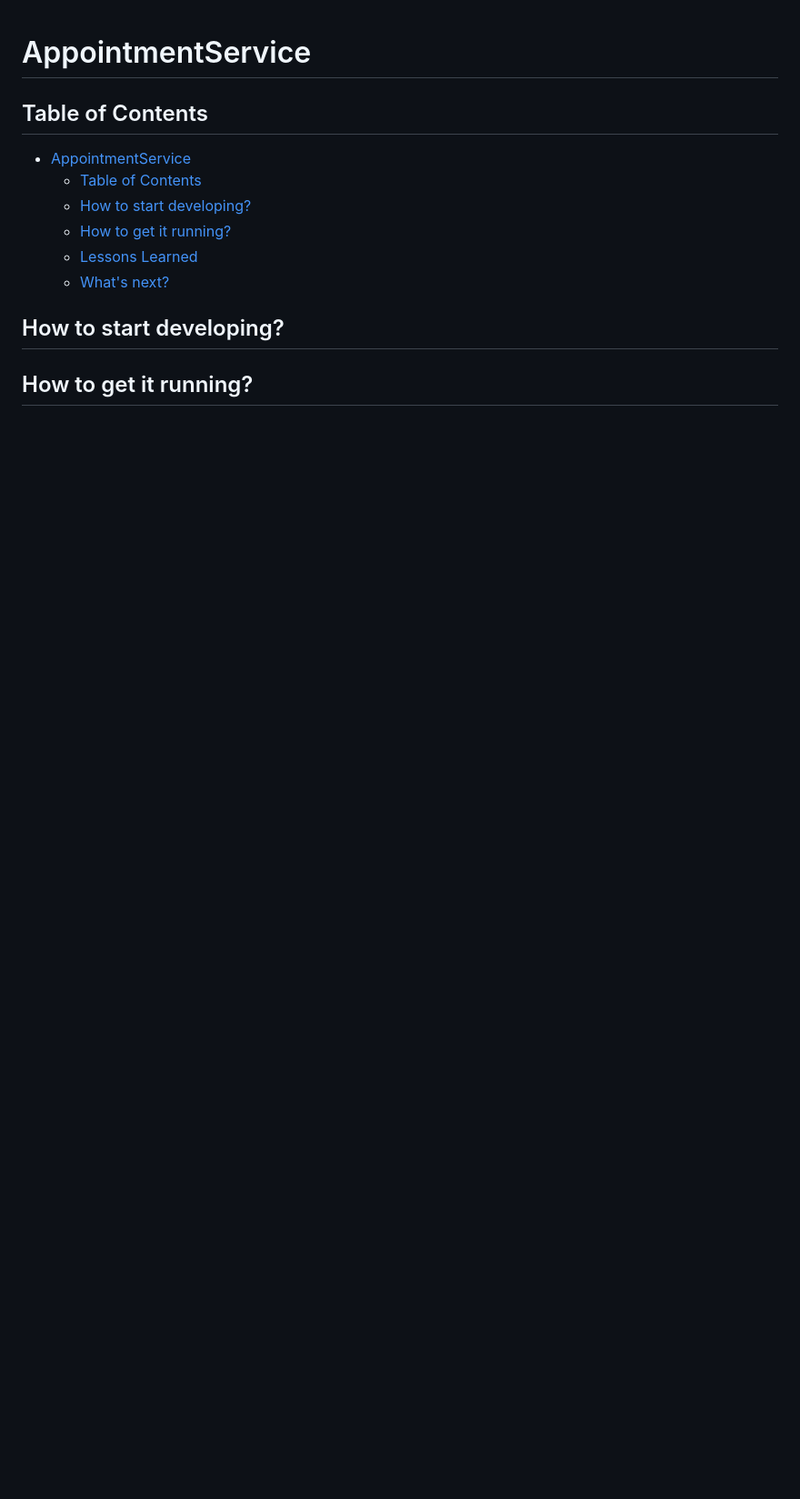
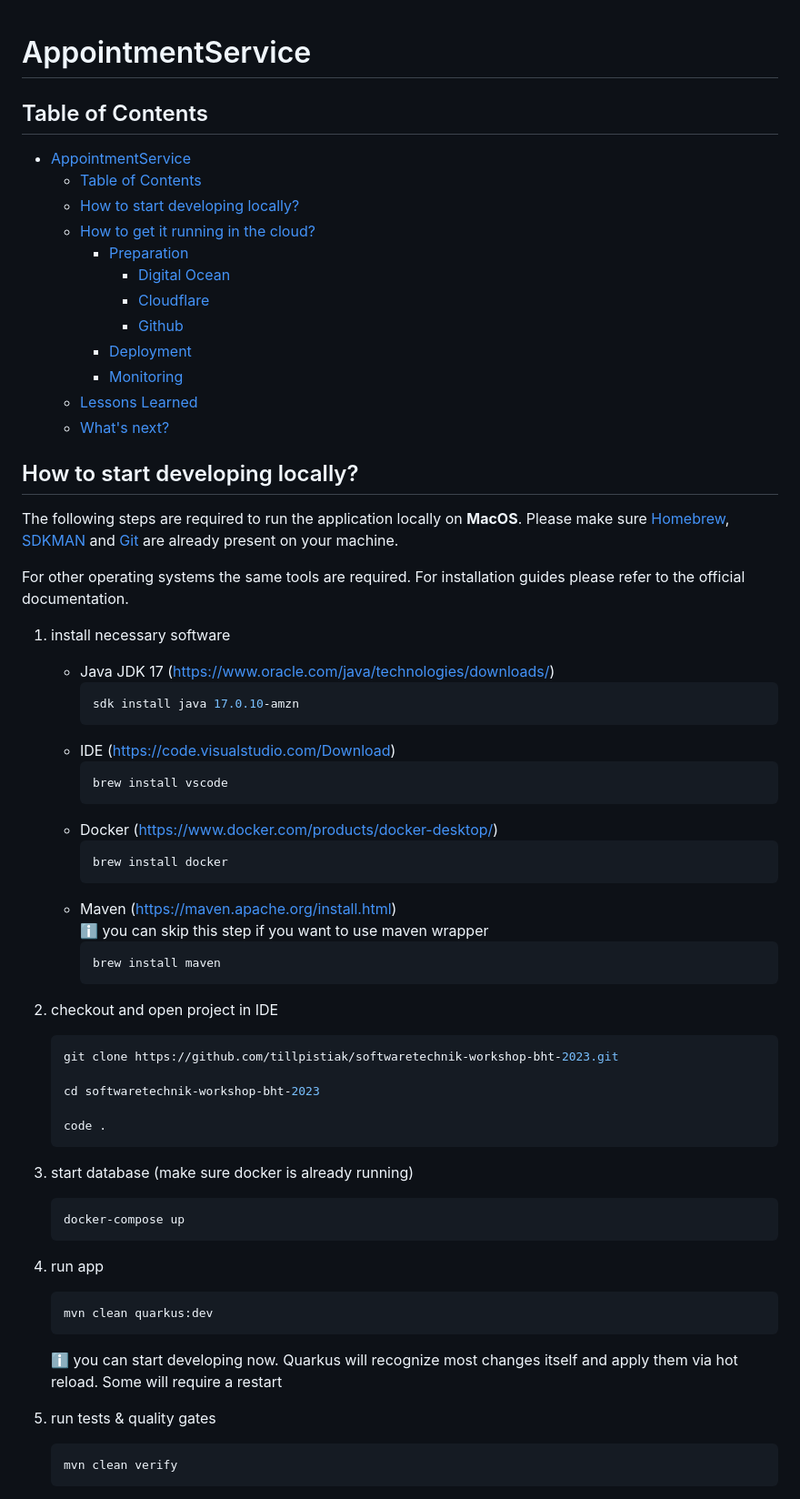
Before and after one commit to tillpistiak/softwaretechnik-workshop-bht-2023, a Markdown page: README.md, the part around the change printed below. Shown: that part at 91% size. Rendered like a GitHub page; blank space fills up the shorter version.

````diff
--- a/README.md
+++ b/README.md
@@ -2,11 +2,61 @@
 ## Table of Contents
 - [AppointmentService](#appointmentservice)
   - [Table of Contents](#table-of-contents)
-  - [How to start developing?](#how-to-start-developing)
-  - [How to get it running?](#how-to-get-it-running)
+  - [How to start developing locally?](#how-to-start-developing-locally)
+  - [How to get it running in the cloud?](#how-to-get-it-running-in-the-cloud)
+    - [Preparation](#preparation)
+      - [Digital Ocean](#digital-ocean)
+      - [Cloudflare](#cloudflare)
+      - [Github](#github)
+    - [Deployment](#deployment)
+    - [Monitoring](#monitoring)
   - [Lessons Learned](#lessons-learned)
   - [What's next?](#whats-next)
 
-## How to start developing?
+## How to start developing locally?
+ The following steps are required to run the application locally on **MacOS**. Please make sure [Homebrew](https://brew.sh/), [SDKMAN](https://brew.sh/) and [Git](https://www.git-scm.com/downloads) are already present on your machine.
 
-## How to get it running?
+For other operating systems the same tools are required. For installation guides please refer to the official documentation.
+1. install necessary software <br>
+   - Java JDK 17 (https://www.oracle.com/java/technologies/downloads/)
+      ```bash
+      sdk install java 17.0.10-amzn
+      ```
+   - IDE (https://code.visualstudio.com/Download)
+      ```bash
+      brew install vscode
+      ```
+   - Docker (https://www.docker.com/products/docker-desktop/)
+      ```bash
+      brew install docker
+      ```
+   - Maven (https://maven.apache.org/install.html) <br>
+     :information_source: you can skip this step if you want to use maven wrapper
+      ```bash
+      brew install maven
+      ```
+2. checkout and open project in IDE
+   ```bash
+   git clone https://github.com/tillpistiak/softwaretechnik-workshop-bht-2023.git
+
+   cd softwaretechnik-workshop-bht-2023
+
+   code .
+   ```
+
+3. start database (make sure docker is already running)
+    ```bash
+    docker-compose up
+    ```
+
+4. run app
+    ```bash
+    mvn clean quarkus:dev
+    ```
+    :information_source: you can start developing now. Quarkus will recognize most changes itself and apply them via hot reload. Some will require a restart
+5. run tests & quality gates
+    ```bash
+    mvn clean verify
+    ```
+
+
````
Also changed, not shown: other parts of README.md (+40 -0 lines), documentation/screenshots/do_create_cluster.png (added), documentation/screenshots/do_generate_token.png (added).
